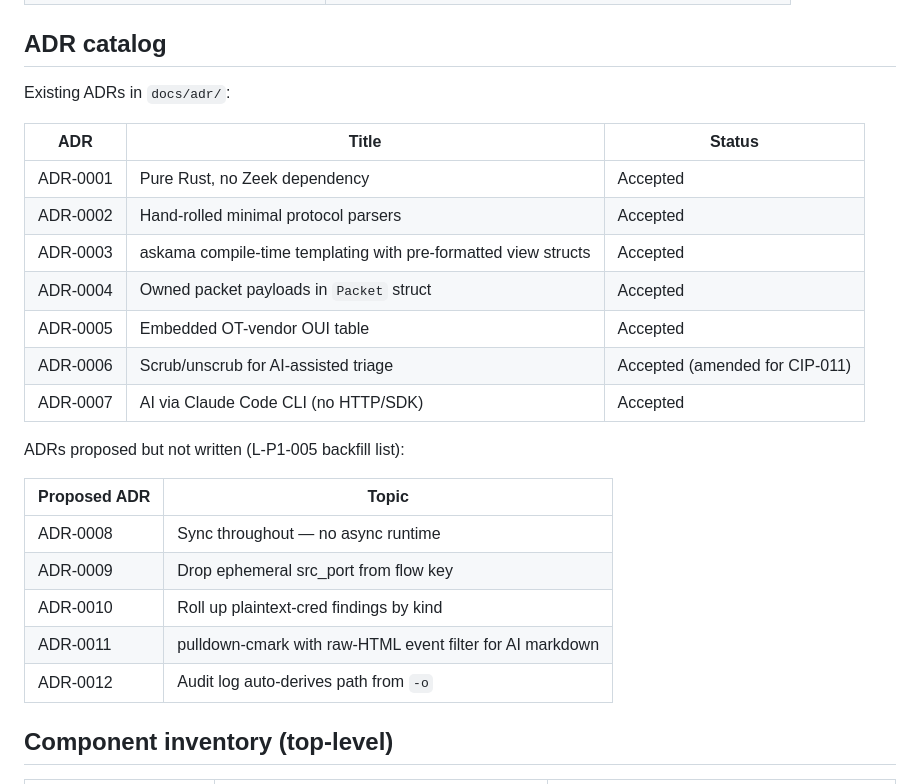
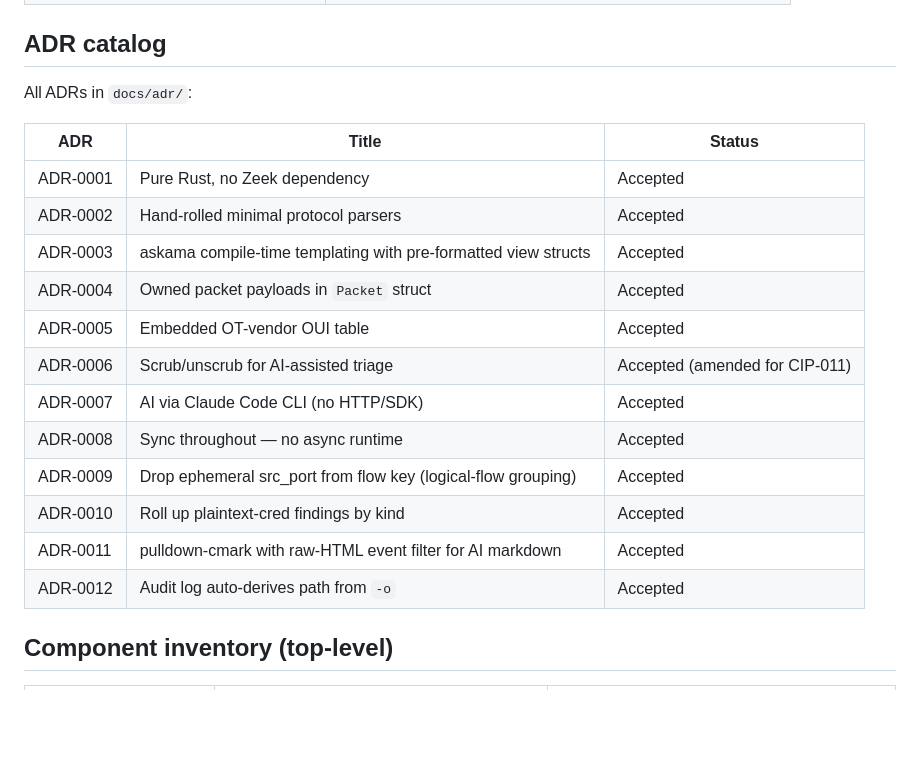
Before and after one commit to adamson34/otsniff, a Markdown page: specs/architecture/ARCH-INDEX.md, the part around the change. GitHub-like rendering; blank space fills up the shorter version.

Commit message:
docs(S-1.06): mark ADR-0008..0012 Accepted in ARCH-INDEX

```diff
--- a/specs/architecture/ARCH-INDEX.md
+++ b/specs/architecture/ARCH-INDEX.md
@@ -76,7 +76,7 @@ graph TD
 
 ## ADR catalog
 
-Existing ADRs in `docs/adr/`:
+All ADRs in `docs/adr/`:
 
 | ADR | Title | Status |
 |---|---|---|
@@ -87,16 +87,11 @@ Existing ADRs in `docs/adr/`:
 | ADR-0005 | Embedded OT-vendor OUI table | Accepted |
 | ADR-0006 | Scrub/unscrub for AI-assisted triage | Accepted (amended for CIP-011) |
 | ADR-0007 | AI via Claude Code CLI (no HTTP/SDK) | Accepted |
-
-ADRs proposed but not written (L-P1-005 backfill list):
-
-| Proposed ADR | Topic |
-|---|---|
-| ADR-0008 | Sync throughout — no async runtime |
-| ADR-0009 | Drop ephemeral src_port from flow key |
-| ADR-0010 | Roll up plaintext-cred findings by kind |
-| ADR-0011 | pulldown-cmark with raw-HTML event filter for AI markdown |
-| ADR-0012 | Audit log auto-derives path from `-o` |
+| ADR-0008 | Sync throughout — no async runtime | Accepted |
+| ADR-0009 | Drop ephemeral src_port from flow key (logical-flow grouping) | Accepted |
+| ADR-0010 | Roll up plaintext-cred findings by kind | Accepted |
+| ADR-0011 | pulldown-cmark with raw-HTML event filter for AI markdown | Accepted |
+| ADR-0012 | Audit log auto-derives path from `-o` | Accepted |
 
 ## Component inventory (top-level)
 
```
